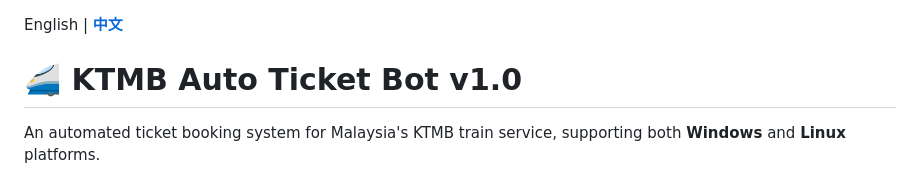
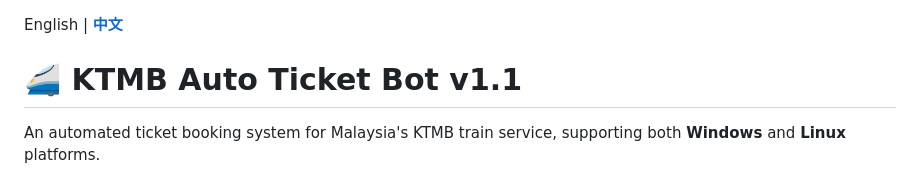
Before and after one commit to AnnChongS/ktmb-auto-ticket-bot, a Markdown page: README.md, the part around the change. GitHub-like rendering.

Commit message:
README 版本号更新为 v1.1

```diff
--- a/README.md
+++ b/README.md
@@ -1,6 +1,6 @@
 English | **[中文](README_zh.md)**
 
-# 🚄 KTMB Auto Ticket Bot v1.0
+# 🚄 KTMB Auto Ticket Bot v1.1
 
 An automated ticket booking system for Malaysia's KTMB train service, supporting both **Windows** and **Linux** platforms.
 
```
Also changed, not shown: README_zh.md (+1 -1 lines).
